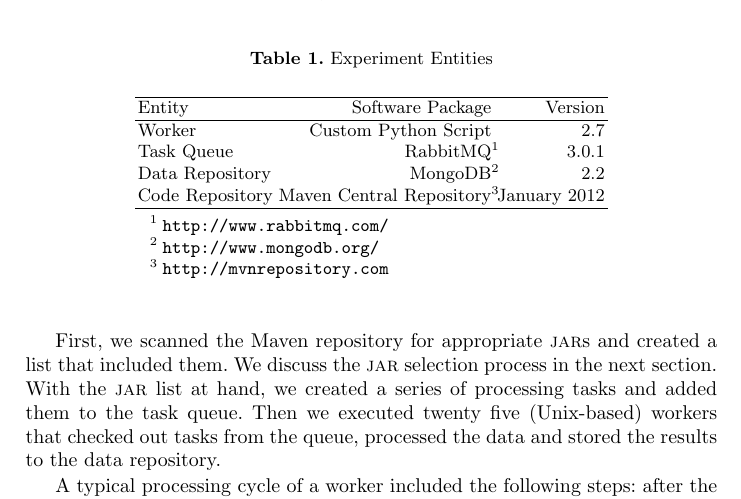
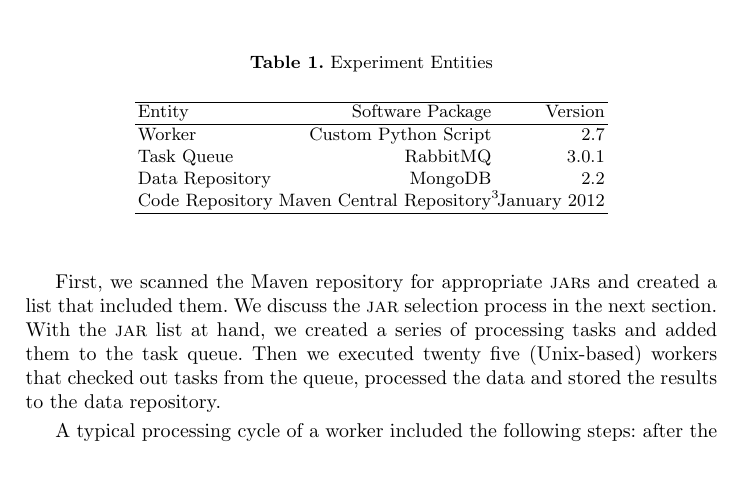
Before and after one commit to bkarak/evol_security_publication_2012, a LaTeX thesis (docs/evol.tex): part of page 3 of 15, cut so that both start at the same text, the shorter picture padded with empty space. Compiled offline with pdfLaTeX.

Commit message:
minor change

```diff
--- a/docs/evol.tex
+++ b/docs/evol.tex
@@ -157,16 +159,11 @@ which in our case it was the public Maven repository.
 Entity & Software Package & Version\\
 \hline
 Worker & Custom Python Script & 2.7\\
-Task Queue & RabbitMQ\tnote{1} & 3.0.1 \\
-Data Repository & MongoDB\tnote{2} & 2.2 \\
+Task Queue & RabbitMQ & 3.0.1 \\
+Data Repository & MongoDB & 2.2 \\
 Code Repository & Maven Central Repository\tnote{3} & January 2012 \\
 \hline
 \end{tabular}
- \begin{tablenotes}
-       	\item[1] \url{http://www.rabbitmq.com/}
-       	\item[2] \url{http://www.mongodb.org/}
-	\item[3] \url{http://mvnrepository.com}
-   \end{tablenotes}
 \end{threeparttable}
 \end{table}
 
```
Also changed, not shown: docs/evol.tex (6 more changed lines).
